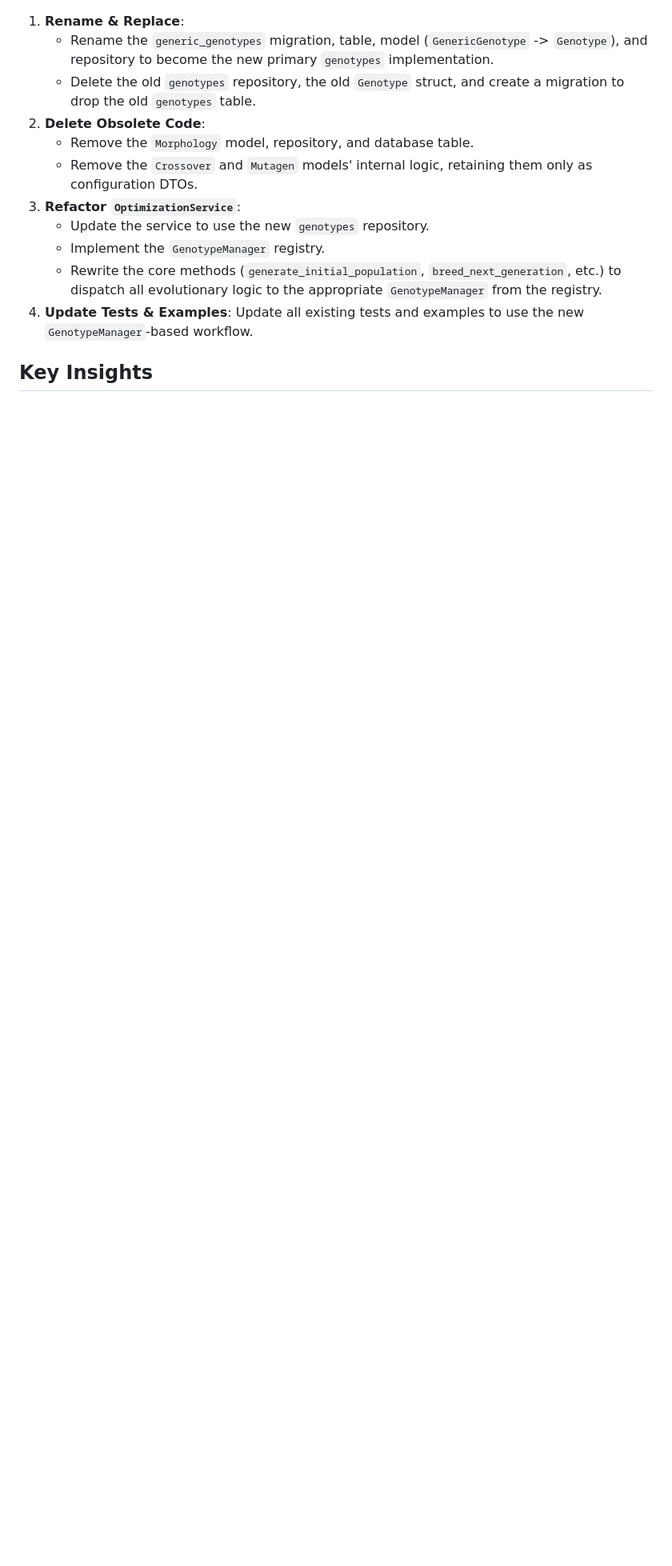
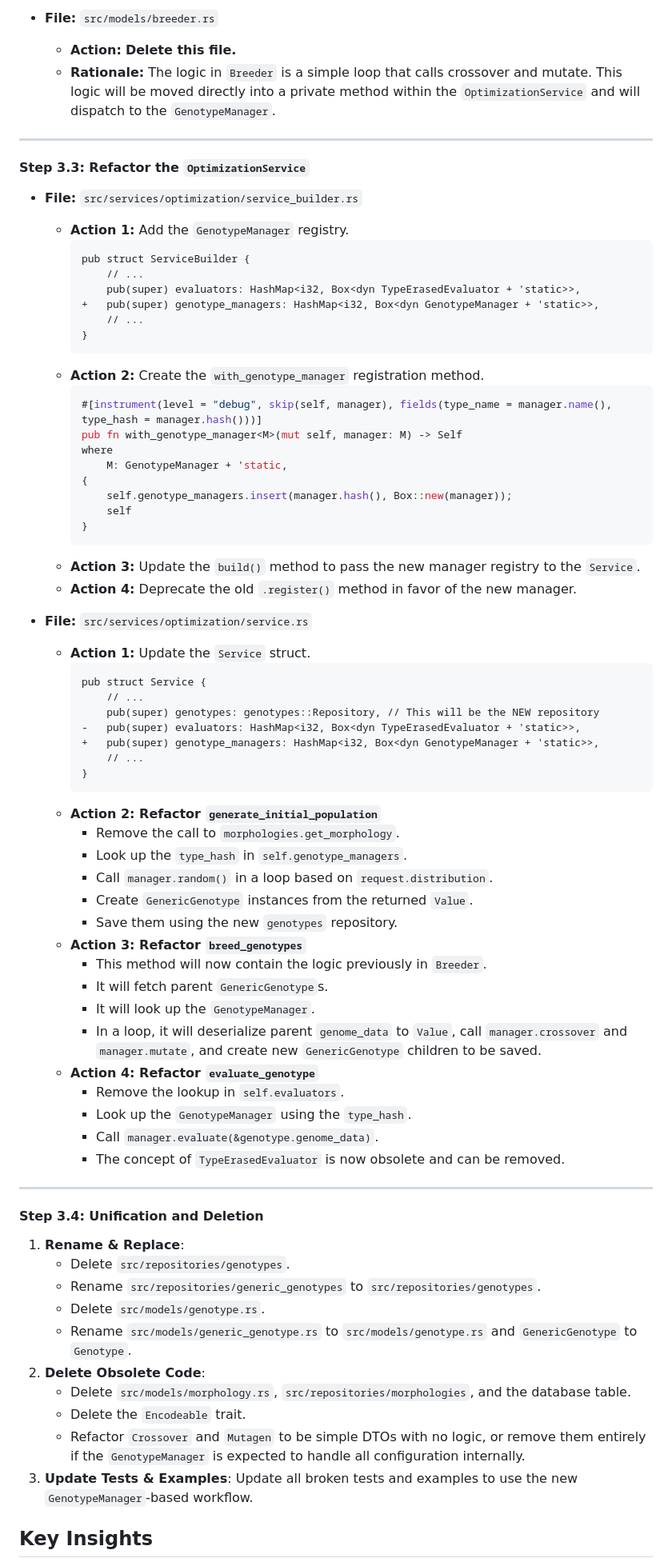
Before and after one commit to jakob-lilliemarck/fx-durable-ga, a Markdown page: REFACTORING_PLAN.md, the part around one of its changes. Shown at 80% size. Drawn GitHub-style; blank space fills up the shorter version.

Commit message:
fix: update plan

````diff
--- a/REFACTORING_PLAN.md
+++ b/REFACTORING_PLAN.md
@@ -66,14 +121,77 @@ The user is free to implement the logic inside these methods however they choose
+*   **File:** `src/models/breeder.rs`
+    *   **Action:** **Delete this file.**
+    *   **Rationale:** The logic in `Breeder` is a simple loop that calls crossover and mutate. This logic will be moved directly into a private method within the `OptimizationService` and will dispatch to the `GenotypeManager`.
+
+---
+
+#### **Step 3.3: Refactor the `OptimizationService`**
+
+*   **File:** `src/services/optimization/service_builder.rs`
+    *   **Action 1:** Add the `GenotypeManager` registry.
+        ```diff
+        pub struct ServiceBuilder {
+            // ...
+            pub(super) evaluators: HashMap<i32, Box<dyn TypeErasedEvaluator + 'static>>,
+        +   pub(super) genotype_managers: HashMap<i32, Box<dyn GenotypeManager + 'static>>,
+            // ...
+        }
+        ```
+    *   **Action 2:** Create the `with_genotype_manager` registration method.
+        ```rust
+        #[instrument(level = "debug", skip(self, manager), fields(type_name = manager.name(), type_hash = manager.hash()))]
+        pub fn with_genotype_manager<M>(mut self, manager: M) -> Self
+        where
+            M: GenotypeManager + 'static,
+        {
+            self.genotype_managers.insert(manager.hash(), Box::new(manager));
+            self
+        }
+        ```
+    *   **Action 3:** Update the `build()` method to pass the new manager registry to the `Service`.
+    *   **Action 4:** Deprecate the old `.register()` method in favor of the new manager.
+
+*   **File:** `src/services/optimization/service.rs`
+    *   **Action 1:** Update the `Service` struct.
+        ```diff
+        pub struct Service {
+            // ...
+            pub(super) genotypes: genotypes::Repository, // This will be the NEW repository
+        -   pub(super) evaluators: HashMap<i32, Box<dyn TypeErasedEvaluator + 'static>>,
+        +   pub(super) genotype_managers: HashMap<i32, Box<dyn GenotypeManager + 'static>>,
+            // ...
+        }
+        ```
+    *   **Action 2: Refactor `generate_initial_population`**
+        *   Remove the call to `morphologies.get_morphology`.
+        *   Look up the `type_hash` in `self.genotype_managers`.
+        *   Call `manager.random()` in a loop based on `request.distribution`.
+        *   Create `GenericGenotype` instances from the returned `Value`.
+        *   Save them using the new `genotypes` repository.
+    *   **Action 3: Refactor `breed_genotypes`**
+        *   This method will now contain the logic previously in `Breeder`.
+        *   It will fetch parent `GenericGenotype`s.
+        *   It will look up the `GenotypeManager`.
+        *   In a loop, it will deserialize parent `genome_data` to `Value`, call `manager.crossover` and `manager.mutate`, and create new `GenericGenotype` children to be saved.
+    *   **Action 4: Refactor `evaluate_genotype`**
+        *   Remove the lookup in `self.evaluators`.
+        *   Look up the `GenotypeManager` using the `type_hash`.
+        *   Call `manager.evaluate(&genotype.genome_data)`.
+        *   The concept of `TypeErasedEvaluator` is now obsolete and can be removed.
+
+---
+
+#### **Step 3.4: Unification and Deletion**
+
 1.  **Rename & Replace**:
-    *   Rename the `generic_genotypes` migration, table, model (`GenericGenotype` -> `Genotype`), and repository to become the new primary `genotypes` implementation.
-    *   Delete the old `genotypes` repository, the old `Genotype` struct, and create a migration to drop the old `genotypes` table.
+    *   Delete `src/repositories/genotypes`.
+    *   Rename `src/repositories/generic_genotypes` to `src/repositories/genotypes`.
+    *   Delete `src/models/genotype.rs`.
+    *   Rename `src/models/generic_genotype.rs` to `src/models/genotype.rs` and `GenericGenotype` to `Genotype`.
 2.  **Delete Obsolete Code**:
-    *   Remove the `Morphology` model, repository, and database table.
-    *   Remove the `Crossover` and `Mutagen` models' internal logic, retaining them only as configuration DTOs.
-3.  **Refactor `OptimizationService`**:
-    *   Update the service to use the new `genotypes` repository.
-    *   Implement the `GenotypeManager` registry.
-    *   Rewrite the core methods (`generate_initial_population`, `breed_next_generation`, etc.) to dispatch all evolutionary logic to the appropriate `GenotypeManager` from the registry.
-4.  **Update Tests & Examples**: Update all existing tests and examples to use the new `GenotypeManager`-based workflow.
+    *   Delete `src/models/morphology.rs`, `src/repositories/morphologies`, and the database table.
+    *   Delete the `Encodeable` trait.
+    *   Refactor `Crossover` and `Mutagen` to be simple DTOs with no logic, or remove them entirely if the `GenotypeManager` is expected to handle all configuration internally.
+3.  **Update Tests & Examples**: Update all broken tests and examples to use the new `GenotypeManager`-based workflow.
 
 ## Key Insights
 *   **Breaking Change Simplifies**: By not supporting the legacy system, the refactoring is cleaner and avoids a complex transition period.
````
Also changed, not shown: other parts of REFACTORING_PLAN.md (+55 -0 lines).
